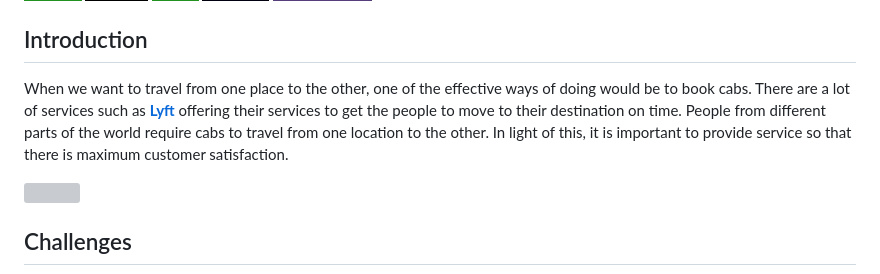
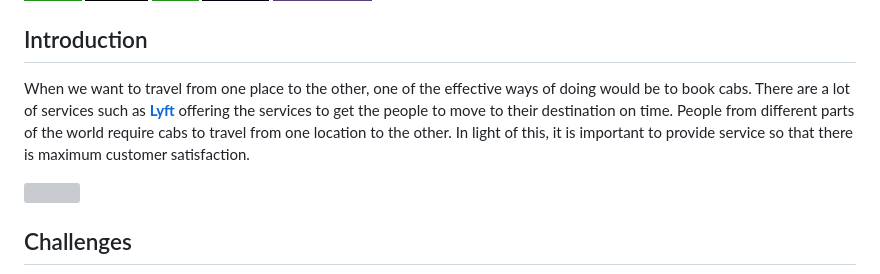
Before and after one commit to suhasmaddali/Cab-Reservation-System-, a Markdown page: README.md, the part around the change. GitHub-like rendering; badges without logos; grey boxes are pictures that could not be loaded.

```diff
--- a/README.md
+++ b/README.md
@@ -3,7 +3,7 @@
 [![](https://img.shields.io/badge/HTML-239120?style=for-the-badge&logo=html5&logoColor=white)](https://www.w3schools.com/html/) [![](https://img.shields.io/badge/Flask-000000?style=for-the-badge&logo=flask&logoColor=white)](https://flask.palletsprojects.com/en/2.0.x/) [![](https://img.shields.io/badge/CSS-239120?&style=for-the-badge&logo=css3&logoColor=white)](https://www.w3schools.com/css/)  ![](https://img.shields.io/badge/MySQL-00000F?style=for-the-badge&logo=mysql&logoColor=white) [![](	https://img.shields.io/badge/Bootstrap-563D7C?style=for-the-badge&logo=bootstrap&logoColor=white)](https://getbootstrap.com/)
 
 ## Introduction
-When we want to travel from one place to the other, one of the effective ways of doing would be to book cabs. There are a lot of services such as [__Lyft__](https://www.lyft.com/drive-with-lyft?utm_source=google&utm_medium=cpc&utm_campaign=PAID_DAX_SRCH_US_PRO_WEB_DESK_BRND_LYFT_EXACT&adgroup=lyft_NA_NA&utm_term=lyft&device=c&matchtype=e&targetid=aud-445253257374:kwd-158399963&loc_physical_ms=9061331&loc_interest_ms=&network=g&devicemodel=&adposition=&campaign_id=1447389321&ad_id=511938195020&adgroup_id=54874112525&placement=&ref=&adname=210401_SC_RSA_MMWL_V1&gclid=Cj0KCQiA2ZCOBhDiARIsAMRfv9Lek_vwIst6HIq_bu11IKFQomD7eDRxzlduC8fHNMHJz6XYdI4DbD0aAtBREALw_wcB) offering their services to get the people to move to their destination on time. People from different parts of the world require cabs to travel from one location to the other. In light of this, it is important to provide service so that there is maximum customer satisfaction.
+When we want to travel from one place to the other, one of the effective ways of doing would be to book cabs. There are a lot of services such as [__Lyft__](https://www.lyft.com/drive-with-lyft?utm_source=google&utm_medium=cpc&utm_campaign=PAID_DAX_SRCH_US_PRO_WEB_DESK_BRND_LYFT_EXACT&adgroup=lyft_NA_NA&utm_term=lyft&device=c&matchtype=e&targetid=aud-445253257374:kwd-158399963&loc_physical_ms=9061331&loc_interest_ms=&network=g&devicemodel=&adposition=&campaign_id=1447389321&ad_id=511938195020&adgroup_id=54874112525&placement=&ref=&adname=210401_SC_RSA_MMWL_V1&gclid=Cj0KCQiA2ZCOBhDiARIsAMRfv9Lek_vwIst6HIq_bu11IKFQomD7eDRxzlduC8fHNMHJz6XYdI4DbD0aAtBREALw_wcB) offering the services to get the people to move to their destination on time. People from different parts of the world require cabs to travel from one location to the other. In light of this, it is important to provide service so that there is maximum customer satisfaction.
 
 <img src = "https://github.com/suhasmaddali/GIF-files/blob/main/taxigif.gif" width = "800"/>
 
```
